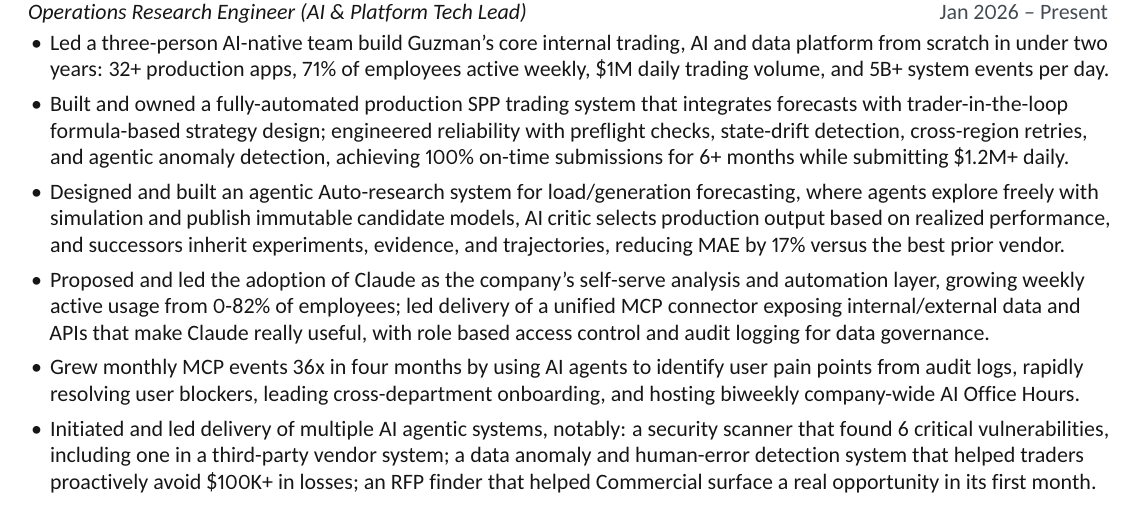
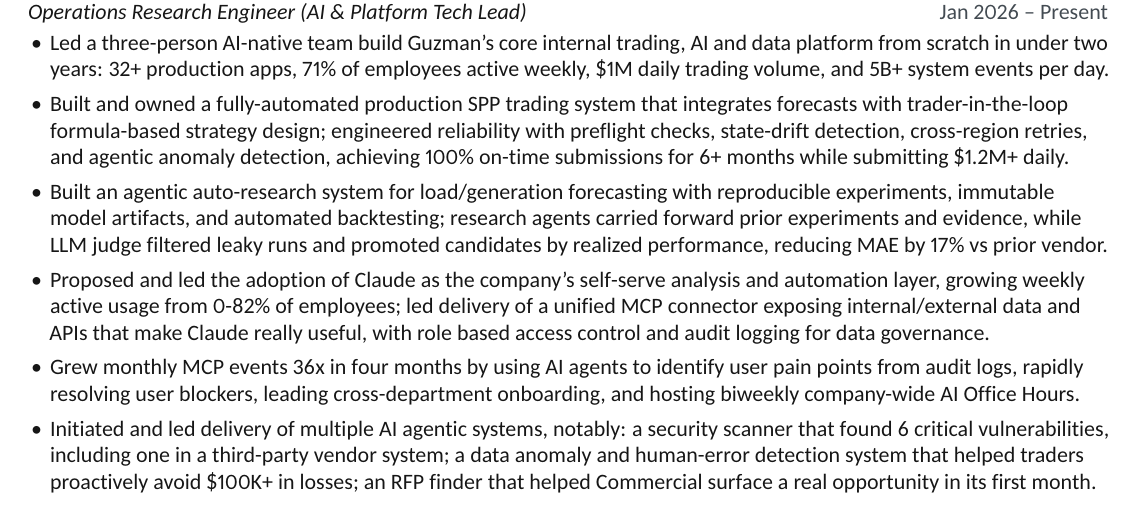
Before and after one commit to yimianxyz/resume, a LaTeX CV (Yimian-Liu-Resume.tex): part of the page, cut so that both start at the same text. The pictures show the PDF file Yimian-Liu-Resume.pdf that the author committed with the source.

Commit message:
Refine resume content by enhancing the description of the auto-research system for load/generation forecasting, emphasizing reproducibility and automated backtesting. Update language for clarity and impact while maintaining focus on achievements in AI engineering.

```diff
--- a/Yimian-Liu-Resume.tex
+++ b/Yimian-Liu-Resume.tex
@@ -54,7 +54,7 @@
 
   \item Built and owned a fully-automated production SPP trading system that integrates forecasts with trader-in-the-loop formula-based strategy design; engineered reliability with preflight checks, state-drift detection, cross-region retries, and agentic anomaly detection, achieving 100\% on-time submissions for 6+ months while submitting \$1.2M+ daily.
 
-  \item Designed and built an agentic Auto-research system for load/generation forecasting, where agents explore freely with simulation and publish immutable candidate models, AI critic selects production output based on realized performance, and successors inherit experiments, evidence, and trajectories, reducing MAE by 17\% versus the best prior vendor.
+  \item Built an agentic auto-research system for load/generation forecasting with reproducible experiments, immutable model artifacts, and automated backtesting; research agents carried forward prior experiments and evidence, while LLM judge filtered leaky runs and promoted candidates by realized performance, reducing MAE by 17\% vs prior vendor.
 
   \item Proposed and led the adoption of Claude as the company's self-serve analysis and automation layer, growing weekly active usage from 0-82\% of employees; led delivery of a unified MCP connector exposing internal/external data and APIs that make Claude really useful, with role based access control and audit logging for data governance.
 
```
Also changed, not shown: Yimian-Liu-Resume.pdf.
